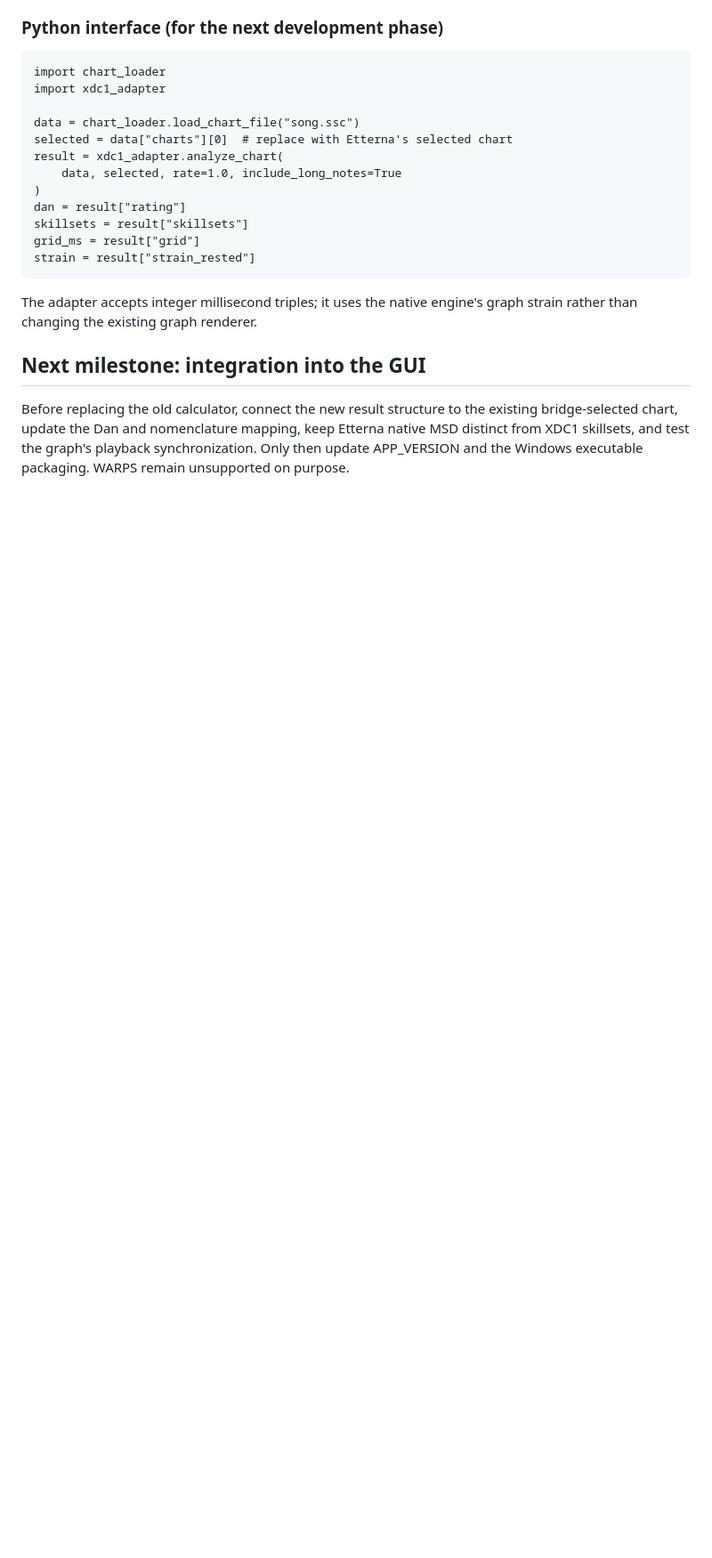
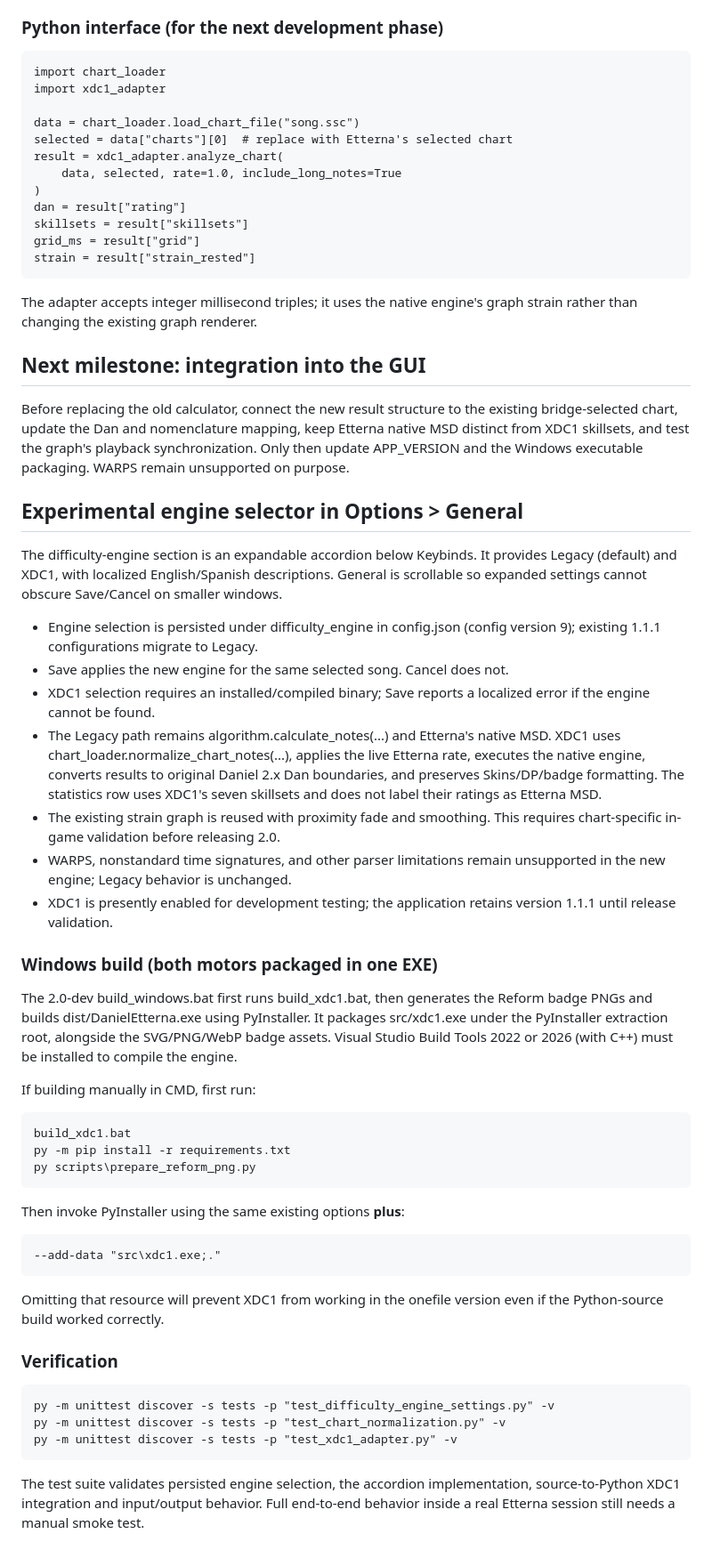
Before and after one commit to JoseMGS3/DanielEtterna, a Markdown page: docs/2.0-dev-notes.md, the part around the change. Shown at 89% size. GitHub-like rendering; blank space fills up the shorter version.

Commit message:
docs(2.0): describe expandable engine selector, migration, and single-exe packaging

```diff
--- a/docs/2.0-dev-notes.md
+++ b/docs/2.0-dev-notes.md
@@ -131,3 +131,60 @@ to the existing bridge-selected chart, update the Dan and nomenclature
 mapping, keep Etterna native MSD distinct from XDC1 skillsets, and test
 the graph's playback synchronization. Only then update APP_VERSION and
 the Windows executable packaging. WARPS remain unsupported on purpose.
+
+## Experimental engine selector in Options > General
+
+The difficulty-engine section is an expandable accordion below Keybinds.
+It provides Legacy (default) and XDC1, with localized English/Spanish
+descriptions. General is scrollable so expanded settings cannot obscure
+Save/Cancel on smaller windows.
+
+- Engine selection is persisted under difficulty_engine in config.json
+  (config version 9); existing 1.1.1 configurations migrate to Legacy.
+- Save applies the new engine for the same selected song. Cancel does not.
+- XDC1 selection requires an installed/compiled binary; Save reports a
+  localized error if the engine cannot be found.
+- The Legacy path remains algorithm.calculate_notes(...) and Etterna's
+  native MSD. XDC1 uses chart_loader.normalize_chart_notes(...), applies
+  the live Etterna rate, executes the native engine, converts results to
+  original Daniel 2.x Dan boundaries, and preserves Skins/DP/badge
+  formatting. The statistics row uses XDC1's seven skillsets and does
+  not label their ratings as Etterna MSD.
+- The existing strain graph is reused with proximity fade and smoothing.
+  This requires chart-specific in-game validation before releasing 2.0.
+- WARPS, nonstandard time signatures, and other parser limitations
+  remain unsupported in the new engine; Legacy behavior is unchanged.
+- XDC1 is presently enabled for development testing; the application
+  retains version 1.1.1 until release validation.
+
+### Windows build (both motors packaged in one EXE)
+
+The 2.0-dev build_windows.bat first runs build_xdc1.bat, then generates
+the Reform badge PNGs and builds dist/DanielEtterna.exe using PyInstaller.
+It packages src/xdc1.exe under the PyInstaller extraction root, alongside
+the SVG/PNG/WebP badge assets. Visual Studio Build Tools 2022 or 2026
+(with C++) must be installed to compile the engine.
+
+If building manually in CMD, first run:
+
+    build_xdc1.bat
+    py -m pip install -r requirements.txt
+    py scripts\prepare_reform_png.py
+
+Then invoke PyInstaller using the same existing options **plus**:
+
+    --add-data "src\xdc1.exe;."
+
+Omitting that resource will prevent XDC1 from working in the onefile
+version even if the Python-source build worked correctly.
+
+### Verification
+
+    py -m unittest discover -s tests -p "test_difficulty_engine_settings.py" -v
+    py -m unittest discover -s tests -p "test_chart_normalization.py" -v
+    py -m unittest discover -s tests -p "test_xdc1_adapter.py" -v
+
+The test suite validates persisted engine selection, the accordion
+implementation, source-to-Python XDC1 integration and input/output
+behavior. Full end-to-end behavior inside a real Etterna session still
+needs a manual smoke test.
```
